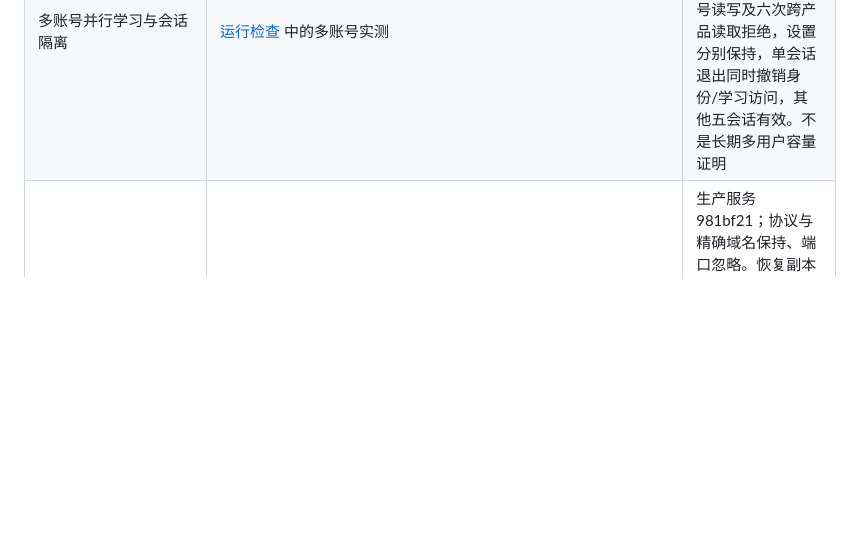
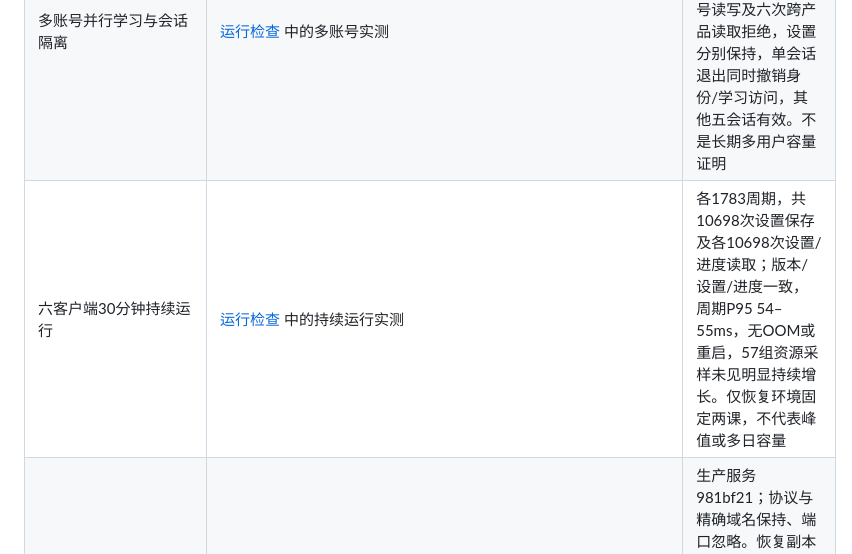
Before and after one commit to Ronbb/chef, a Markdown page: docs/current-status.md, the part around the change. GitHub-like rendering; blank space fills up the shorter version.

```diff
--- a/docs/current-status.md
+++ b/docs/current-status.md
@@ -28,6 +28,7 @@
 | 持续认证写入及学习重放 | [运行检查](operations.md) 中的恢复副本实测 | 真实受限身份/学习服务120秒：240设置保存、238预期CAS冲突、各238启动/步骤重放及续学读取，设置版本/产品隔离/原账号课源保持。不是新答题/全用户/长期或生产写入容量证明 |
 | 全目录新学习流程 | [运行检查](operations.md) 中的恢复副本实测 | 48法语+1粤语课实际学习完成；147正确判分、291新步骤、49完成精确重放及最终读回。固定课源和原账号保持，不等同于真人学习/教学/音质或多用户容量验收 |
 | 多账号并行学习与会话隔离 | [运行检查](operations.md) 中的多账号实测 | 三账号/六客户端并行学习两课，同幂等键18正确答题/31新步骤/六完成重放；24次跨账号读写及六次跨产品读取拒绝，设置分别保持，单会话退出同时撤销身份/学习访问，其他五会话有效。不是长期多用户容量证明 |
+| 六客户端30分钟持续运行 | [运行检查](operations.md) 中的持续运行实测 | 各1783周期，共10698次设置保存及各10698次设置/进度读取；版本/设置/进度一致，周期P95 54–55ms，无OOM或重启，57组资源采样未见明显持续增长。仅恢复环境固定两课，不代表峰值或多日容量 |
 | 域名校验忽略端口 | `crates/server/src/csrf.rs`，身份服务与学习 API 共用 | 生产服务981bf21；协议与精确域名保持、端口忽略。恢复副本带8443登录/学习保存及三公网入口8443/443来源校验通过；错误协议/域名与缺CSRF拒绝，账号/课源/发布/layout指纹保持 |
 | GitHub Actions | 各仓库 workflow 与精确提交 run | 旧启动断言和身份夹具问题已修复；只能以对应提交 completed/success 为通过，新运行不能借用旧结果 |
 | 备份与恢复 | `scripts/backup.mjs`、`scripts/backup-seal.mjs`、`infra/database/restore-boundaries.sql` | 双产品最新快照与1504媒体恢复/hash、密文verify、账号/课源/发布/layout指纹、受限身份与学习服务登录/启动重放/步骤续学均通过。恢复使用 no-owner/no-acl，先收紧PUBLIC函数权限，再装配专用数据库授权与私有配置 |
```
Also changed, not shown: docs/operations.md (+20 -0 lines).
